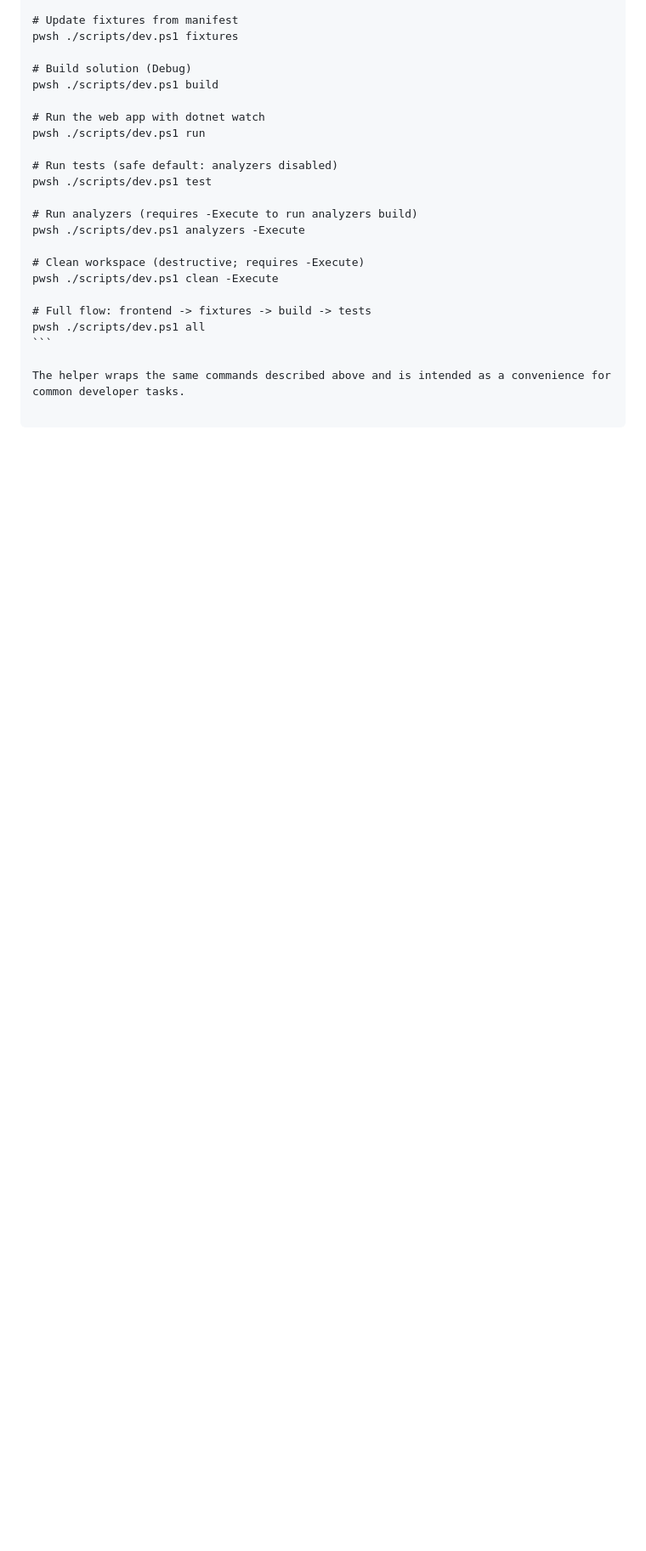
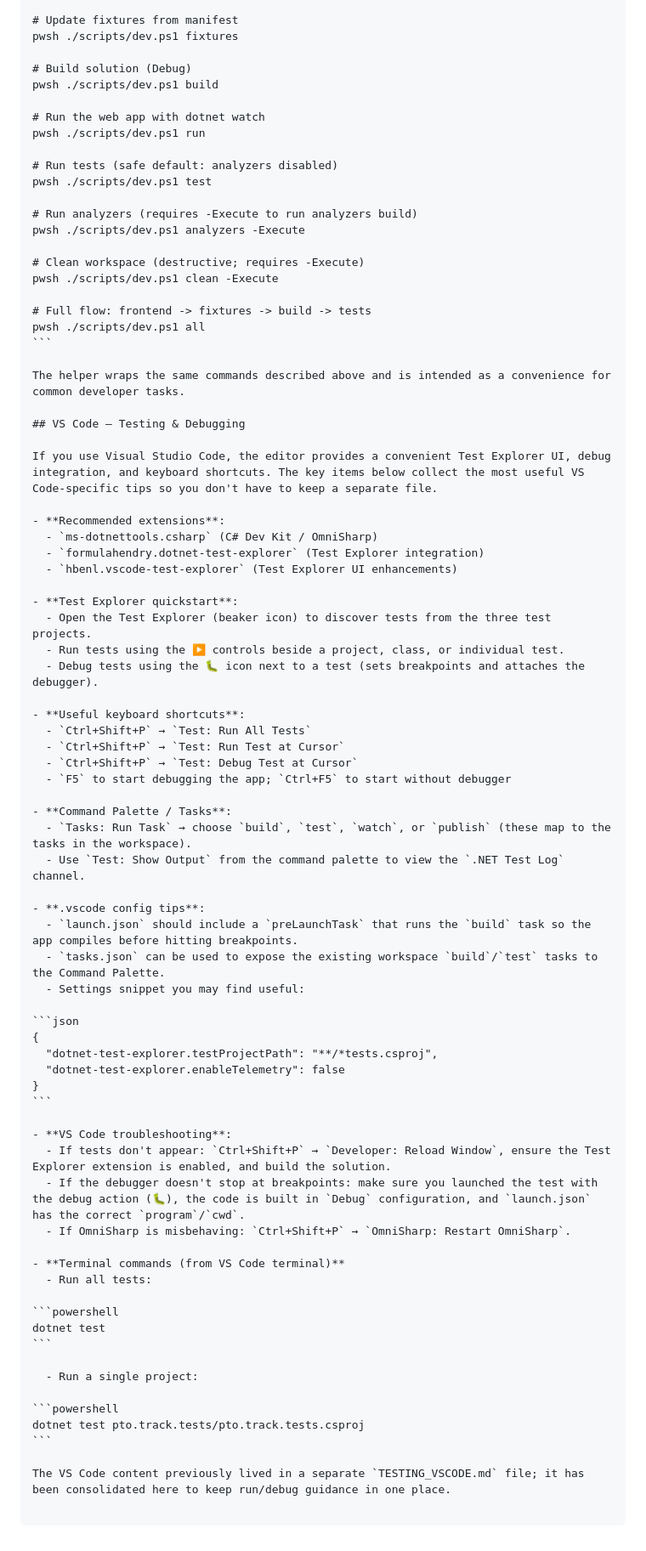
Before and after one commit to spinriko/calendar, a Markdown page: docs/run/RUN-LOCAL.md, the part around the change. Shown: that part at 85% size. Rendered like a GitHub page; blank space fills up the shorter version.

Commit message:
docs(run): consolidate VS Code testing guide into RUN-LOCAL and remove TESTING_VSCODE.md

`````diff
--- a/docs/run/RUN-LOCAL.md
+++ b/docs/run/RUN-LOCAL.md
@@ -171,4 +171,60 @@ pwsh ./scripts/dev.ps1 all
 
 The helper wraps the same commands described above and is intended as a convenience for common developer tasks.
 
+## VS Code — Testing & Debugging
+
+If you use Visual Studio Code, the editor provides a convenient Test Explorer UI, debug integration, and keyboard shortcuts. The key items below collect the most useful VS Code-specific tips so you don't have to keep a separate file.
+
+- **Recommended extensions**:
+  - `ms-dotnettools.csharp` (C# Dev Kit / OmniSharp)
+  - `formulahendry.dotnet-test-explorer` (Test Explorer integration)
+  - `hbenl.vscode-test-explorer` (Test Explorer UI enhancements)
+
+- **Test Explorer quickstart**:
+  - Open the Test Explorer (beaker icon) to discover tests from the three test projects.
+  - Run tests using the ▶️ controls beside a project, class, or individual test.
+  - Debug tests using the 🐛 icon next to a test (sets breakpoints and attaches the debugger).
+
+- **Useful keyboard shortcuts**:
+  - `Ctrl+Shift+P` → `Test: Run All Tests`
+  - `Ctrl+Shift+P` → `Test: Run Test at Cursor`
+  - `Ctrl+Shift+P` → `Test: Debug Test at Cursor`
+  - `F5` to start debugging the app; `Ctrl+F5` to start without debugger
+
+- **Command Palette / Tasks**:
+  - `Tasks: Run Task` → choose `build`, `test`, `watch`, or `publish` (these map to the tasks in the workspace).
+  - Use `Test: Show Output` from the command palette to view the `.NET Test Log` channel.
+
+- **.vscode config tips**:
+  - `launch.json` should include a `preLaunchTask` that runs the `build` task so the app compiles before hitting breakpoints.
+  - `tasks.json` can be used to expose the existing workspace `build`/`test` tasks to the Command Palette.
+  - Settings snippet you may find useful:
+
+```json
+{
+  "dotnet-test-explorer.testProjectPath": "**/*tests.csproj",
+  "dotnet-test-explorer.enableTelemetry": false
+}
+```
+
+- **VS Code troubleshooting**:
+  - If tests don't appear: `Ctrl+Shift+P` → `Developer: Reload Window`, ensure the Test Explorer extension is enabled, and build the solution.
+  - If the debugger doesn't stop at breakpoints: make sure you launched the test with the debug action (🐛), the code is built in `Debug` configuration, and `launch.json` has the correct `program`/`cwd`.
+  - If OmniSharp is misbehaving: `Ctrl+Shift+P` → `OmniSharp: Restart OmniSharp`.
+
+- **Terminal commands (from VS Code terminal)**
+  - Run all tests:
+
+```powershell
+dotnet test
+```
+
+  - Run a single project:
+
+```powershell
+dotnet test pto.track.tests/pto.track.tests.csproj
+```
+
+The VS Code content previously lived in a separate `TESTING_VSCODE.md` file; it has been consolidated here to keep run/debug guidance in one place.
+
 ````
`````
Also changed, not shown: docs/run/TESTING_VSCODE.md (deleted, +0 -432 lines).
